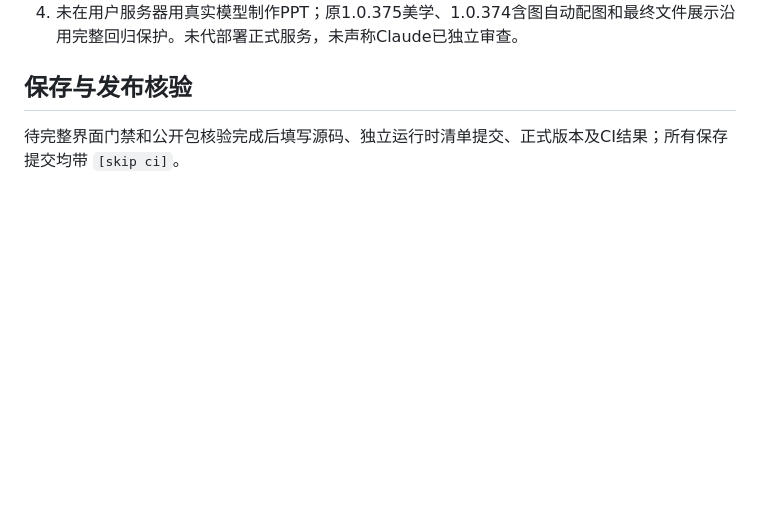
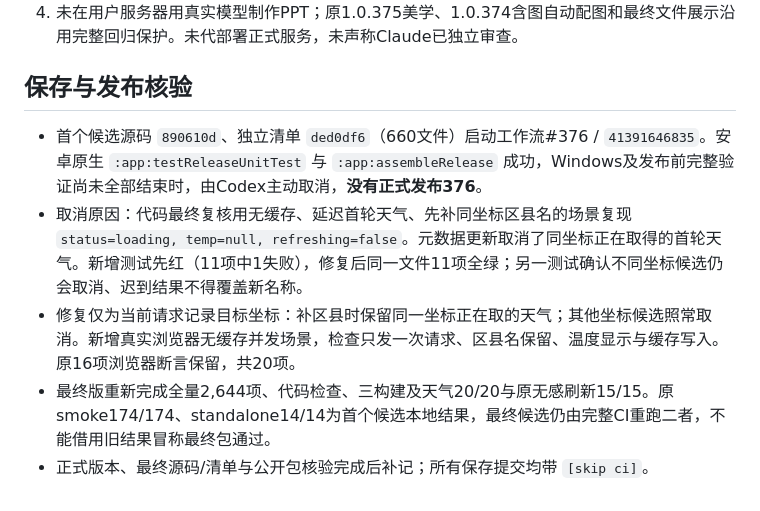
Before and after one commit to xunova1121/-, a Markdown page: docs/天气位置跟随与图库检测-执行记录-20261102.md, the part around one of its changes. GitHub-like rendering; blank space fills up the shorter version.

Commit message:
fix: keep initial weather fetch when district metadata arrives [skip ci]

```diff
--- a/docs/天气位置跟随与图库检测-执行记录-20261102.md
+++ b/docs/天气位置跟随与图库检测-执行记录-20261102.md
@@ -54,4 +54,8 @@
 
 ## 保存与发布核验
 
-待完整界面门禁和公开包核验完成后填写源码、独立运行时清单提交、正式版本及CI结果；所有保存提交均带 `[skip ci]`。
+- 首个候选源码 `890610d`、独立清单 `ded0df6`（660文件）启动工作流#376 / `41391646835`。安卓原生 `:app:testReleaseUnitTest` 与 `:app:assembleRelease` 成功，Windows及发布前完整验证尚未全部结束时，由Codex主动取消，**没有正式发布376**。
+- 取消原因：代码最终复核用无缓存、延迟首轮天气、先补同坐标区县名的场景复现 `status=loading, temp=null, refreshing=false`。元数据更新取消了同坐标正在取得的首轮天气。新增测试先红（11项中1失败），修复后同一文件11项全绿；另一测试确认不同坐标候选仍会取消、迟到结果不得覆盖新名称。
+- 修复仅为当前请求记录目标坐标：补区县时保留同一坐标正在取的天气；其他坐标候选照常取消。新增真实浏览器无缓存并发场景，检查只发一次请求、区县名保留、温度显示与缓存写入。原16项浏览器断言保留，共20项。
+- 最终版重新完成全量2,644项、代码检查、三构建及天气20/20与原无感刷新15/15。原smoke174/174、standalone14/14为首个候选本地结果，最终候选仍由完整CI重跑二者，不能借用旧结果冒称最终包通过。
+- 正式版本、最终源码/清单与公开包核验完成后补记；所有保存提交均带 `[skip ci]`。
```
Also changed, not shown: other parts of docs/天气位置跟随与图库检测-执行记录-20261102.md (+3 -3 lines), docs/已修问题清单-不许回退.md (+1 -0 lines), docs/assets/weather-stock-20261102/foreground-relocated.png, docs/assets/weather-stock-20261102/relocation-failed-notice.png, 3 other files.
